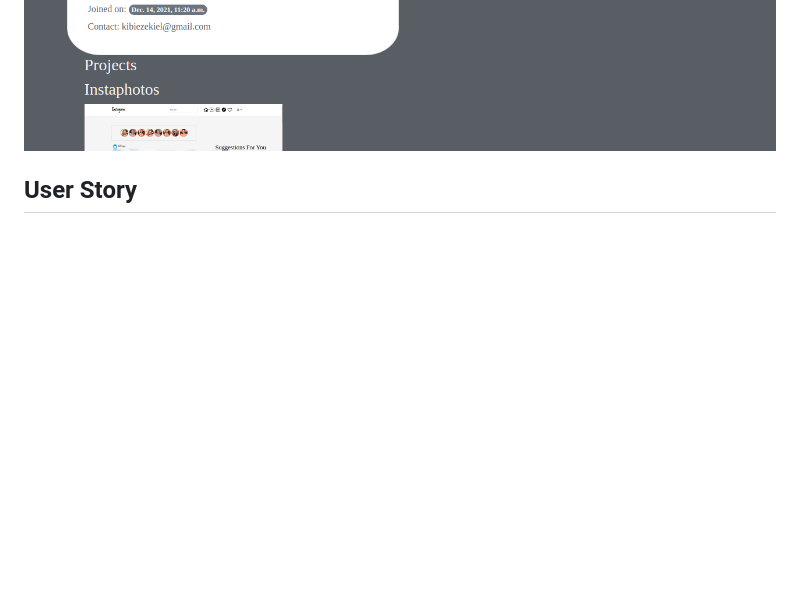
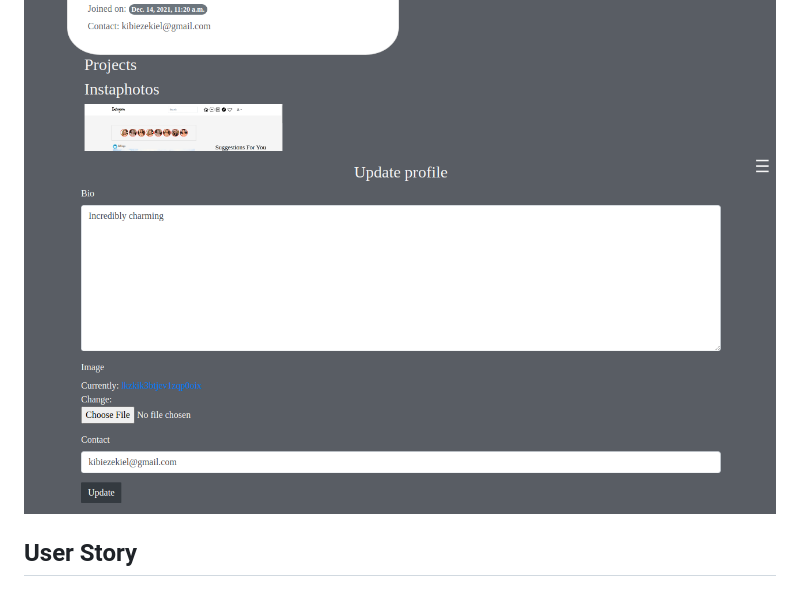
Before and after one commit to ezekielkibiego/Awwwards, a Markdown page: README.md, the part around the change. GitHub-like rendering; blank space fills up the shorter version.

```diff
--- a/README.md
+++ b/README.md
@@ -20,6 +20,7 @@
 <img src="static/images/nav.png">
 <img src="static/images/search.png">
 <img src="static/images/profile.png">
+<img src="static/images/edit.png">
 
 
 ## User Story
```
Also changed, not shown: static/images/post.png (added).
